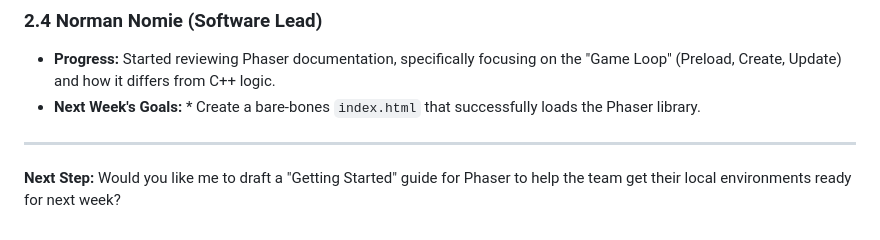
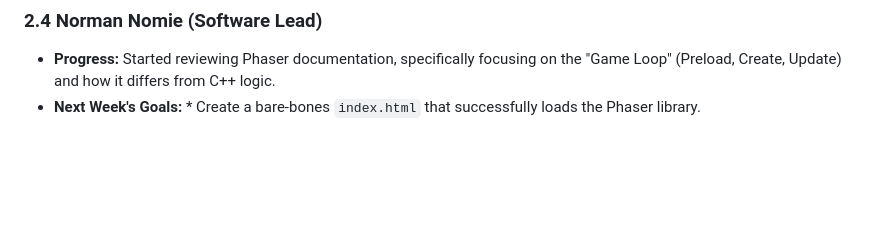
Before and after one commit to gilbertboys/Textplorer, a Markdown page: reports/20260125.md, the part around the change. GitHub-like rendering; blank space fills up the shorter version.

Commit message:
Refactor Norman Nomie's goals for clarity
Removed redundant next step question and consolidated goals.

```diff
--- a/reports/20260125.md
+++ b/reports/20260125.md
@@ -43,7 +43,3 @@
 ### 2.4 Norman Nomie (Software Lead)
 * **Progress:** Started reviewing Phaser documentation, specifically focusing on the "Game Loop" (Preload, Create, Update) and how it differs from C++ logic.
 * **Next Week's Goals:** * Create a bare-bones `index.html` that successfully loads the Phaser library.
-
----
-
-**Next Step:** Would you like me to draft a "Getting Started" guide for Phaser to help the team get their local environments ready for next week?
```
